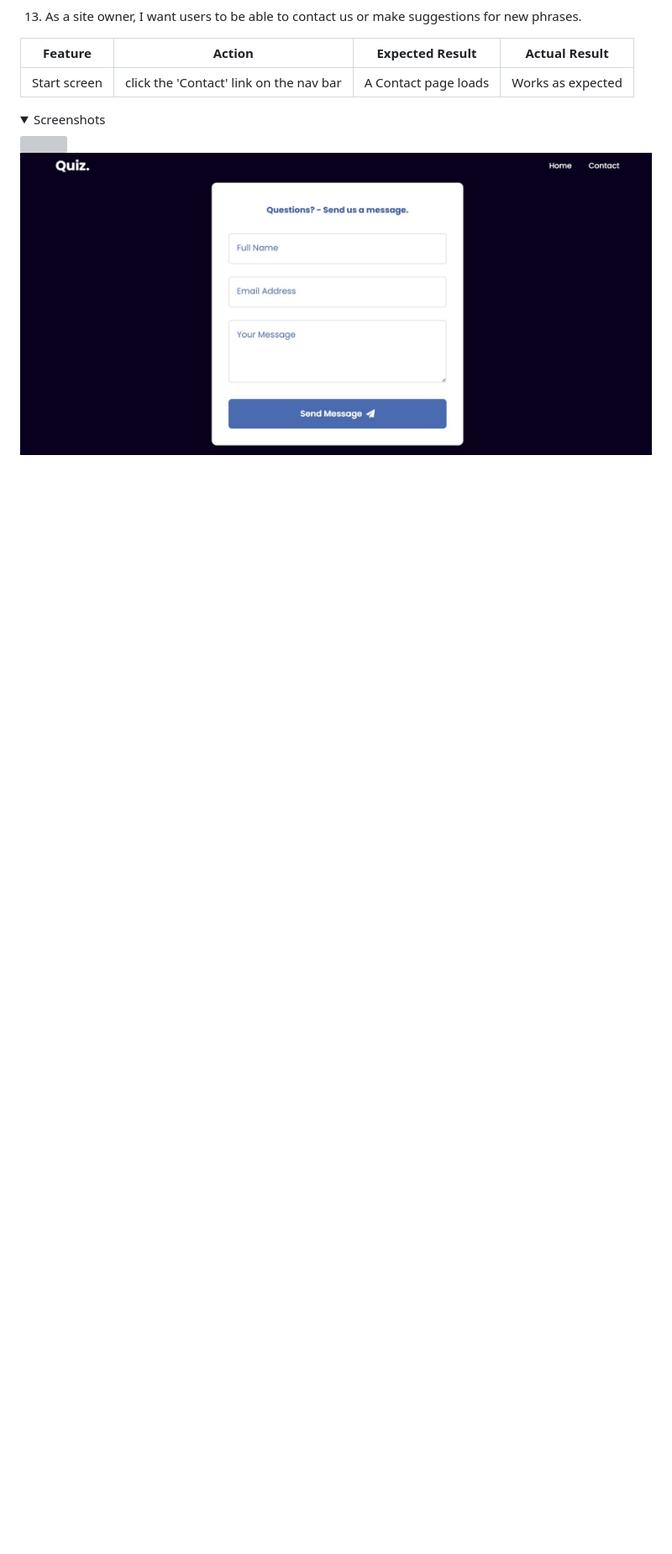
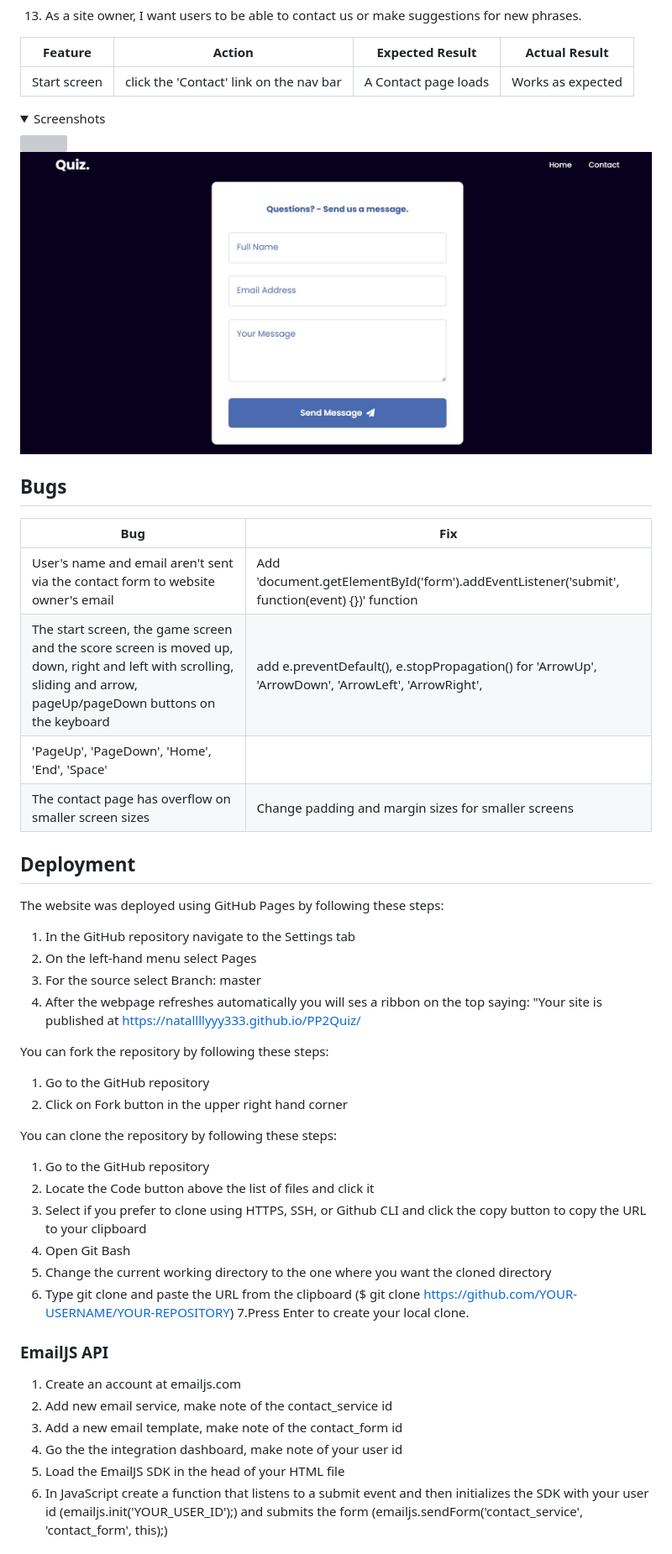
Before and after one commit to Natallllyyy333/PP2Quiz, a Markdown page: README.md, the part around the change printed below. Shown: that part at 84% size. Drawn GitHub-style; folded sections open; blank space fills up the shorter version; grey boxes are pictures that could not be loaded.

```diff
--- a/README.md
+++ b/README.md
@@ -475,3 +489,41 @@ The website was tested on the following browsers:
 <img src="./docs/user-story-testing/user-story-11-a.jpg">
 <img src="./docs/user-story-testing/user-story-11-b.jpg">
 </details>
+
+## Bugs
+
+| **Bug** | **Fix** |
+| ----------- | ----------- |
+| User's name and email aren't sent via the contact form to website owner's email| Add 'document.getElementById('form').addEventListener('submit', function(event) {})' function |
+| The start screen, the game screen and the score screen is moved up, down, right and left with scrolling, sliding and arrow, pageUp/pageDown buttons on the keyboard | add  e.preventDefault(), e.stopPropagation() for 'ArrowUp', 'ArrowDown', 'ArrowLeft', 'ArrowRight',
+    'PageUp', 'PageDown', 'Home', 'End', 'Space' |
+| The contact page has overflow on smaller screen sizes | Change padding and margin sizes for smaller screens |
+
+## Deployment
+The website was deployed using GitHub Pages by following these steps:
+1. In the GitHub repository navigate to the Settings tab
+2. On the left-hand menu select Pages
+3. For the source select Branch: master
+4. After the webpage refreshes automatically you will ses a ribbon on the top saying: "Your site is published at https://natallllyyy333.github.io/PP2Quiz/
+
+You can fork the repository by following these steps:
+1. Go to the GitHub repository
+2. Click on Fork button in the upper right hand corner
+
+You can clone the repository by following these steps:
+1. Go to the GitHub repository
+2. Locate the Code button above the list of files and click it
+3. Select if you prefer to clone using HTTPS, SSH, or Github CLI and click the copy button to copy the URL to your clipboard
+4. Open Git Bash
+5. Change the current working directory to the one where you want the cloned directory
+6. Type git clone and paste the URL from the clipboard ($ git clone https://github.com/YOUR-USERNAME/YOUR-REPOSITORY)
+7.Press Enter to create your local clone.
+
+### EmailJS API
+1. Create an account at emailjs.com
+2. Add new email service, make note of the contact_service id
+3. Add a new email template, make note of the contact_form id
+4. Go the the integration dashboard, make note of your user id
+5. Load the EmailJS SDK in the head of your HTML file
+6. In JavaScript create a function that listens to a submit event and then initializes the SDK with your user id (emailjs.init('YOUR_USER_ID');) and submits the form (emailjs.sendForm('contact_service', 'contact_form', this);)
+
```
Also changed, not shown: other parts of README.md (+38 -9 lines), docs/features/feature_guide.jpg (added), 3 other files.
